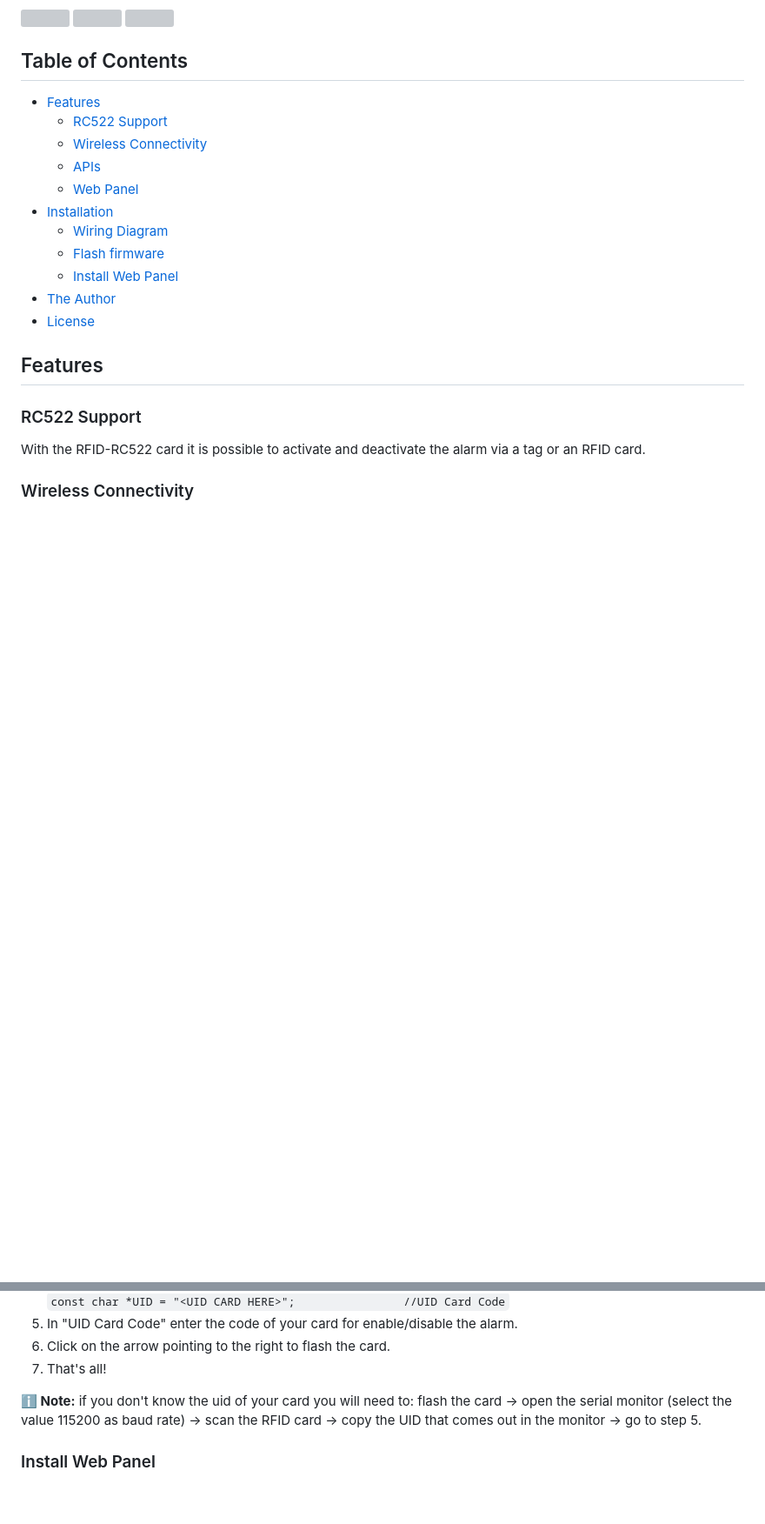
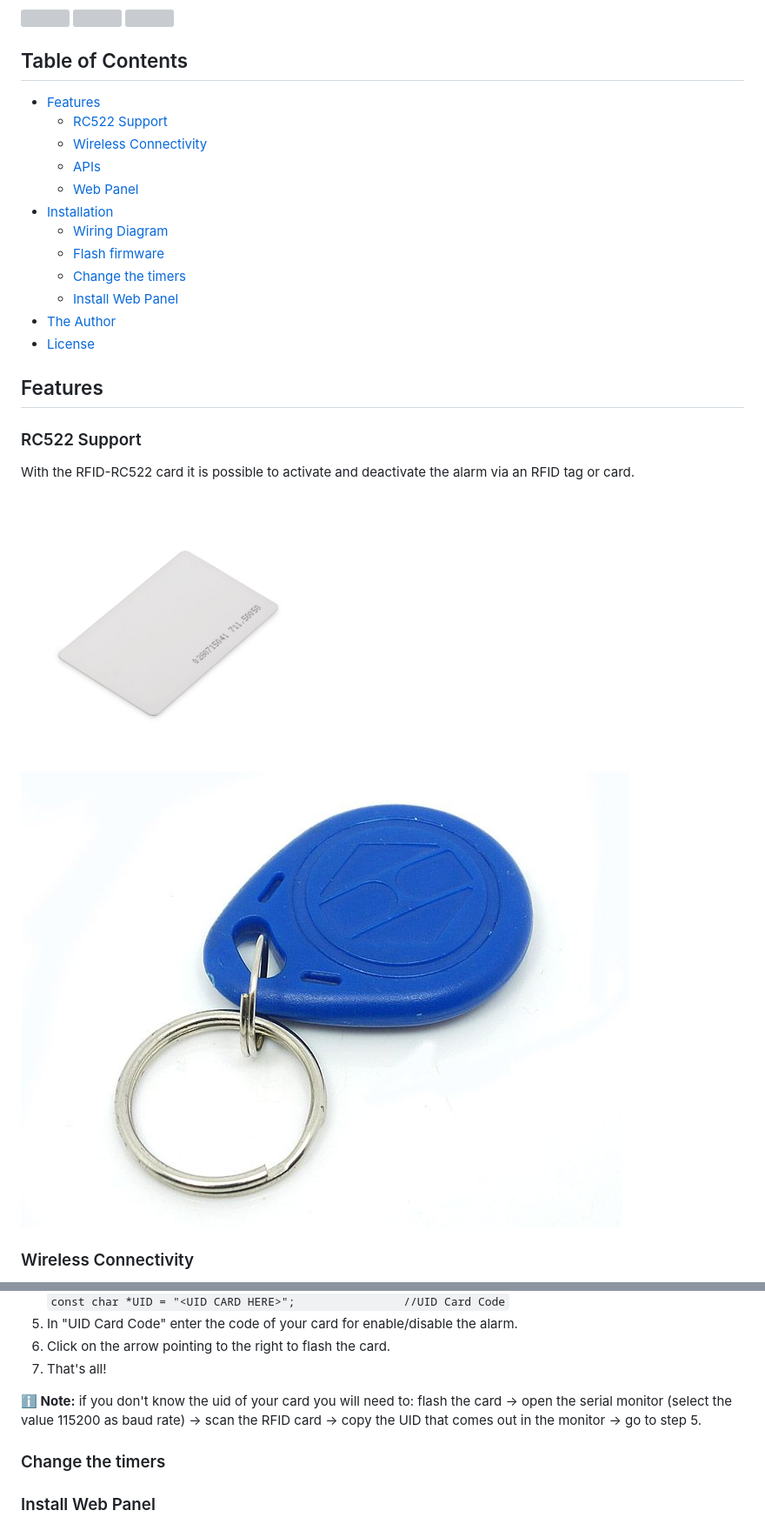
Before and after one commit to Ax3lFernus/NodeMCU_WiFi_Alarm, a Markdown page: README.md, 2 parts joined by grey strips. Shown: that part at 87% size. GitHub-like rendering; pictures changed too: docs/images/rfid_card.jpg (added), docs/images/rfid_tag.jpg (added); blank space fills up the shorter version; grey boxes are pictures that could not be loaded.

```diff
--- a/README.md
+++ b/README.md
@@ -12,13 +12,15 @@ A simple firmware that makes NodeMCU a Wireless alarm center.
 - [Installation](#installation)
   - [Wiring Diagram](#wiring-diagram)
   - [Flash firmware](#flash-firmware)
+  - [Change the timers](#change-the-timers)
   - [Install Web Panel](#install-web-panel)
 - [The Author](#the-author)
 - [License](#license)
 
 ## Features
 ### RC522 Support
-With the RFID-RC522 card it is possible to activate and deactivate the alarm via a tag or an RFID card.
+With the RFID-RC522 card it is possible to activate and deactivate the alarm via an RFID tag or card.
+<img src="./docs/images/rfid_card.jpg" alt="RFID Card" width=40%>&nbsp;<img src="./docs/images/rfid_tag.jpg" alt="RFID Tag" width="53.5%">
 ### Wireless Connectivity
 The NodeMCU card was born to have an integrated WiFi NIC. This functionality is used to check the card to read its status through the [APIs](#apis).
 ### APIs
@@ -70,6 +72,7 @@ If you install the id for the first time you will need:
 7. That's all!
 
 **:information_source: Note:** if you don't know the uid of your card you will need to: flash the card -> open the serial monitor (select the value 115200 as baud rate) -> scan the RFID card -> copy the UID that comes out in the monitor -> go to step 5.
+### Change the timers
 ### Install Web Panel
 The web panel doesn't require installation so you can open `./webServer/index.html` with a browser without using additional programs. The only step is to open the `index.html` with a text editor (es. Notepad++) and insert the ip of the card in the local network in the field `nodemcu_ip`:<br>
 `let nodemcu_ip = "<NODEMCU IP HERE>" //Set your NodeMCU IP ex: 192.168.1.1`<br>
```
